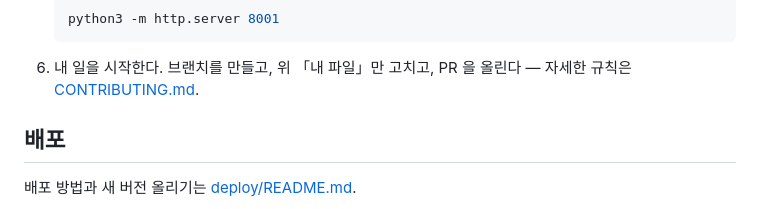
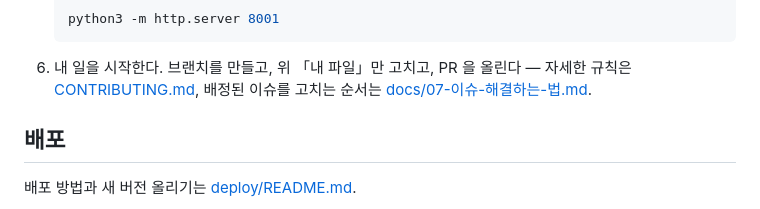
Before and after one commit to dicia-jhoh/codyssey-m3-final, a Markdown page: README.md, the part around the change. GitHub-like rendering.

````diff
--- a/README.md
+++ b/README.md
@@ -181,7 +181,7 @@ CLI로 아무나 바로 해볼 수 있음). 김기훈의 테스트셋(`data/test
    ```bash
    python3 -m http.server 8001
    ```
-6. 내 일을 시작한다. 브랜치를 만들고, 위 「내 파일」만 고치고, PR 을 올린다 — 자세한 규칙은 [CONTRIBUTING.md](CONTRIBUTING.md).
+6. 내 일을 시작한다. 브랜치를 만들고, 위 「내 파일」만 고치고, PR 을 올린다 — 자세한 규칙은 [CONTRIBUTING.md](CONTRIBUTING.md), 배정된 이슈를 고치는 순서는 [docs/07-이슈-해결하는-법.md](docs/07-이슈-해결하는-법.md).
 
 ## 배포
 
````
Also changed, not shown: CONTRIBUTING.md (+1 -1 lines), docs/07-이슈-해결하는-법.md (added, +77 -0 lines).
